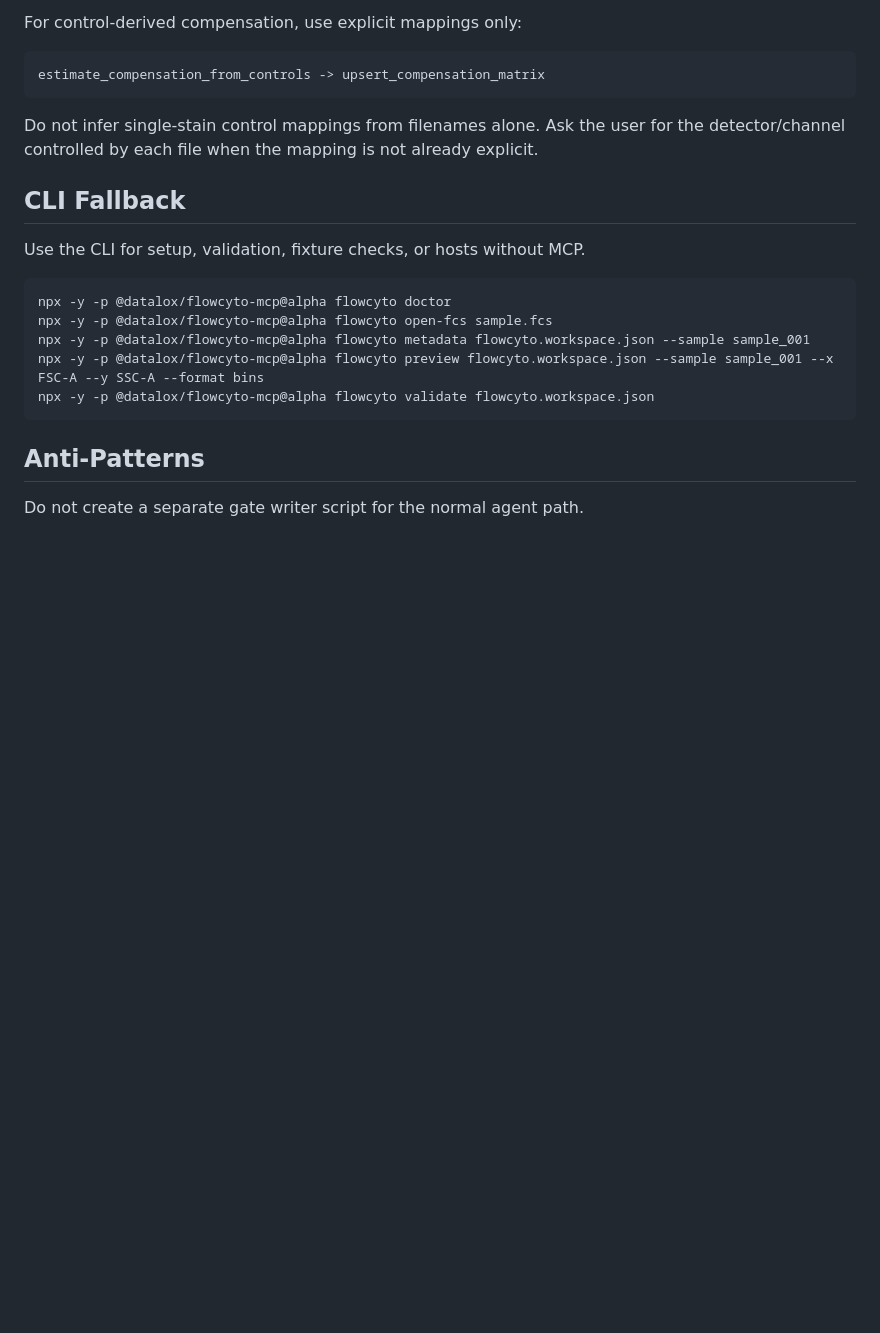
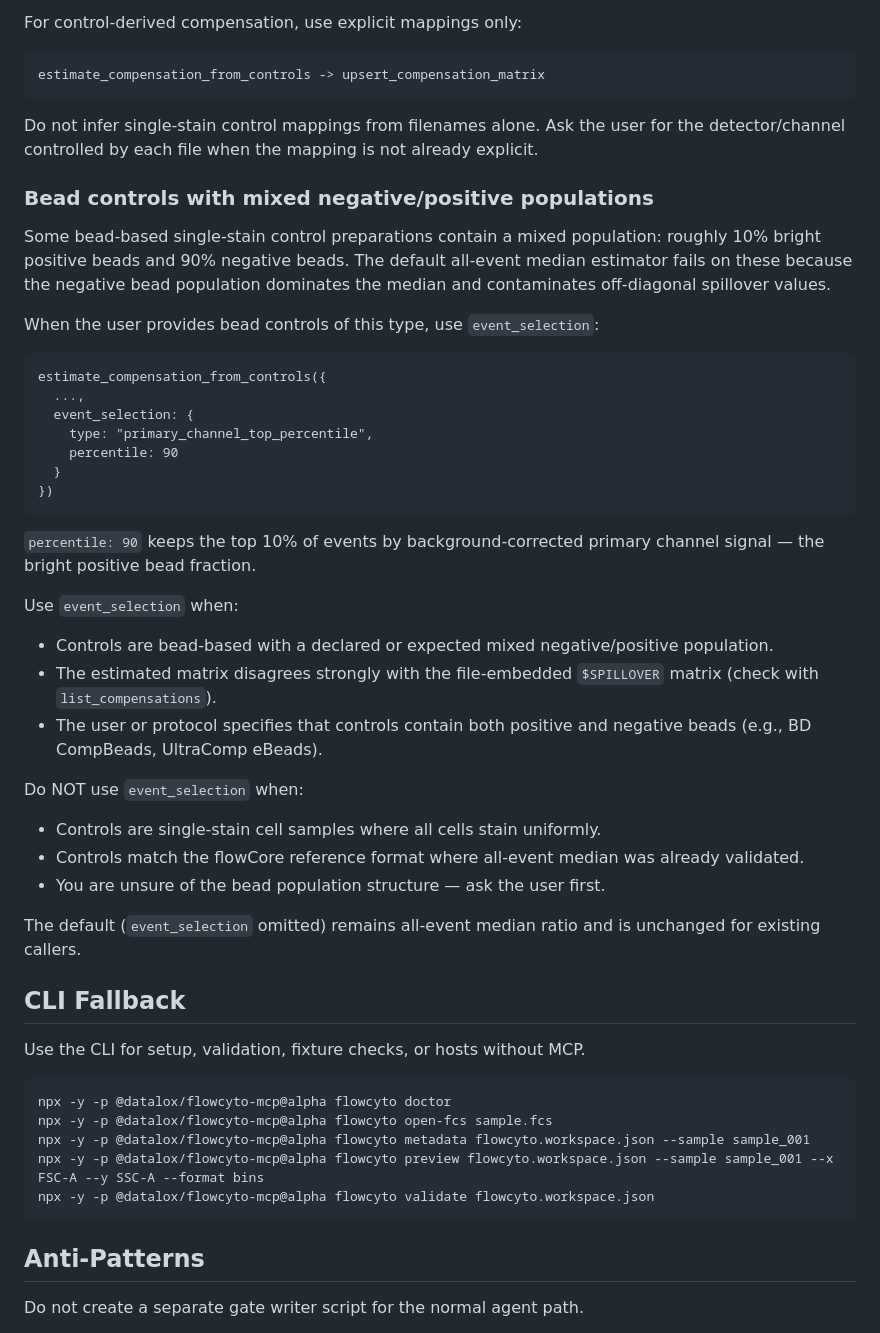
Before and after one commit to Oshawott324/datalox-flow-cyto-mcp, a Markdown page: skills/flowcyto/SKILL.md, the part around the change. Rendered like a GitHub page; blank space fills up the shorter version.

````diff
--- a/skills/flowcyto/SKILL.md
+++ b/skills/flowcyto/SKILL.md
@@ -109,6 +109,45 @@ Do not infer single-stain control mappings from filenames alone. Ask the user
 for the detector/channel controlled by each file when the mapping is not already
 explicit.
 
+### Bead controls with mixed negative/positive populations
+
+Some bead-based single-stain control preparations contain a mixed population:
+roughly 10% bright positive beads and 90% negative beads. The default all-event
+median estimator fails on these because the negative bead population dominates
+the median and contaminates off-diagonal spillover values.
+
+When the user provides bead controls of this type, use `event_selection`:
+
+```text
+estimate_compensation_from_controls({
+  ...,
+  event_selection: {
+    type: "primary_channel_top_percentile",
+    percentile: 90
+  }
+})
+```
+
+`percentile: 90` keeps the top 10% of events by background-corrected primary
+channel signal — the bright positive bead fraction.
+
+Use `event_selection` when:
+- Controls are bead-based with a declared or expected mixed negative/positive
+  population.
+- The estimated matrix disagrees strongly with the file-embedded `$SPILLOVER`
+  matrix (check with `list_compensations`).
+- The user or protocol specifies that controls contain both positive and negative
+  beads (e.g., BD CompBeads, UltraComp eBeads).
+
+Do NOT use `event_selection` when:
+- Controls are single-stain cell samples where all cells stain uniformly.
+- Controls match the flowCore reference format where all-event median was already
+  validated.
+- You are unsure of the bead population structure — ask the user first.
+
+The default (`event_selection` omitted) remains all-event median ratio and is
+unchanged for existing callers.
+
 ## CLI Fallback
 
 Use the CLI for setup, validation, fixture checks, or hosts without MCP.
````
Also changed, not shown: docs/bead-compensation-bright-event-validation-2026-09-12.md (added, +111 -0 lines).
